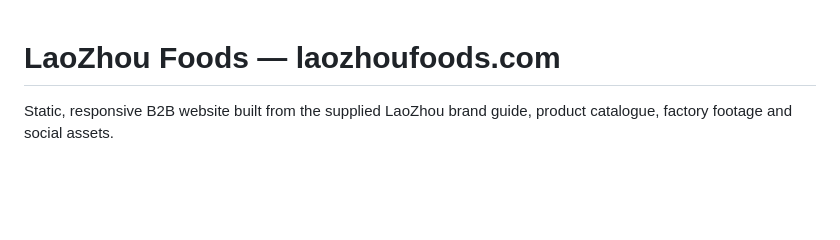
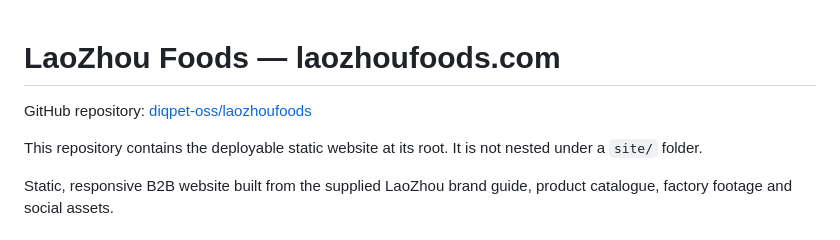
Before and after one commit to diqpet-oss/laozhoufoods, a Markdown page: README.md, the part around the change. Rendered like a GitHub page; blank space fills up the shorter version.

Commit message:
Document repository layout

```diff
--- a/README.md
+++ b/README.md
@@ -1,4 +1,8 @@
 # LaoZhou Foods — laozhoufoods.com
+
+GitHub repository: [diqpet-oss/laozhoufoods](https://github.com/diqpet-oss/laozhoufoods)
+
+This repository contains the deployable static website at its root. It is not nested under a `site/` folder.
 
 Static, responsive B2B website built from the supplied LaoZhou brand guide, product catalogue, factory footage and social assets.
 
```
